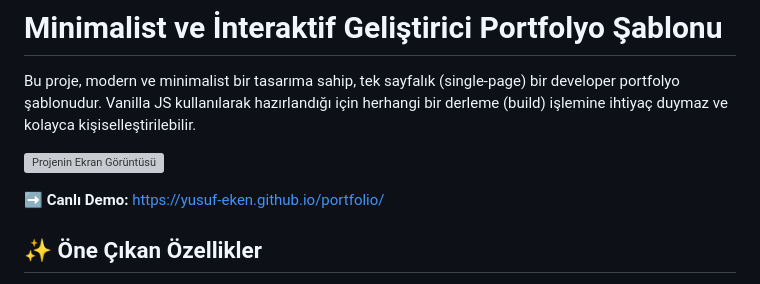
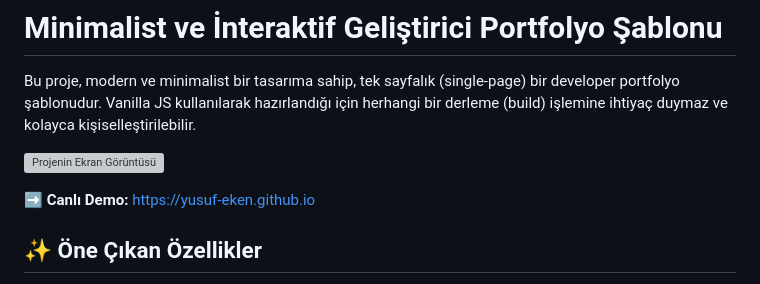
Before and after one commit to Yusuf-Eken/yusuf-eken.github.io, a Markdown page: README.md, the part around the change. Drawn GitHub-style; grey boxes are pictures that could not be loaded.

```diff
--- a/README.md
+++ b/README.md
@@ -5,7 +5,7 @@ Bu proje, modern ve minimalist bir tasarıma sahip, tek sayfalık (single-page)
 ![Projenin Ekran Görüntüsü](link/to/screenshot.png)
 <!-- Buraya sitenin bir ekran görüntüsünü koy -->
 
-➡️ **Canlı Demo:** [https://yusuf-eken.github.io/portfolio/](https://yusuf-eken.github.io)
+➡️ **Canlı Demo:** [https://yusuf-eken.github.io](https://yusuf-eken.github.io)
 <!-- Buraya sitenin canlı linkini koy -->
 
 ## ✨ Öne Çıkan Özellikler
```
